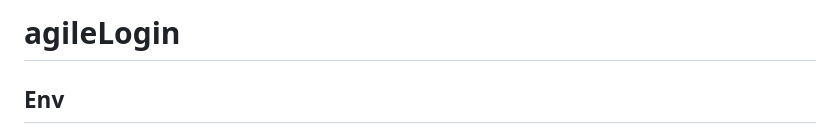
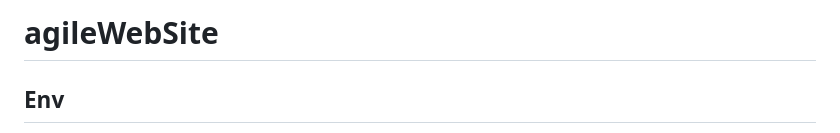
Before and after one commit to pedrosrk/agileLogin, a Markdown page: README.md, the part around the change. GitHub-like rendering.

Commit message:
title readme

```diff
--- a/README.md
+++ b/README.md
@@ -1,4 +1,4 @@
-# agileLogin
+# agileWebSite
 
 ## Env
 - python -m venv agl
```
